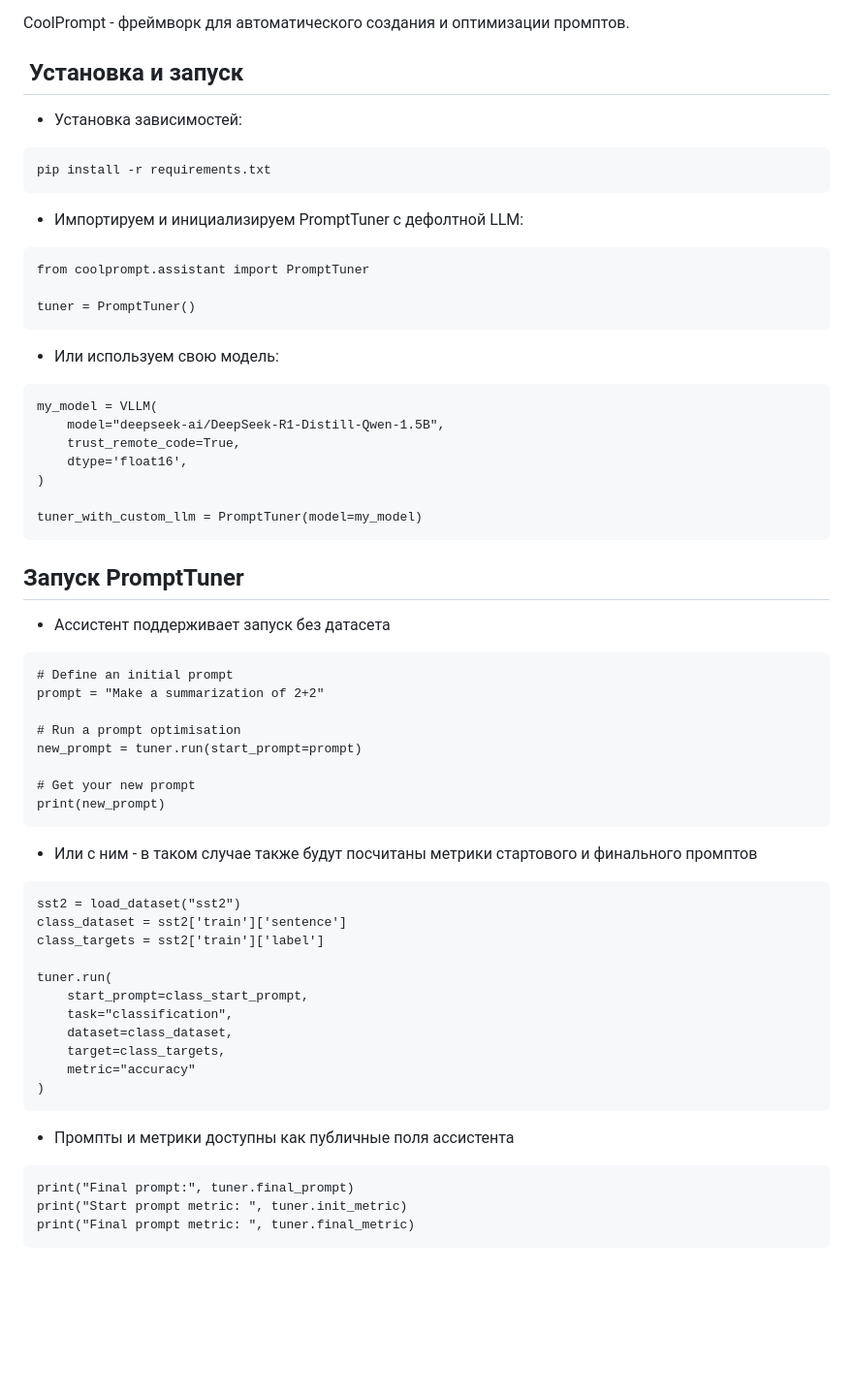
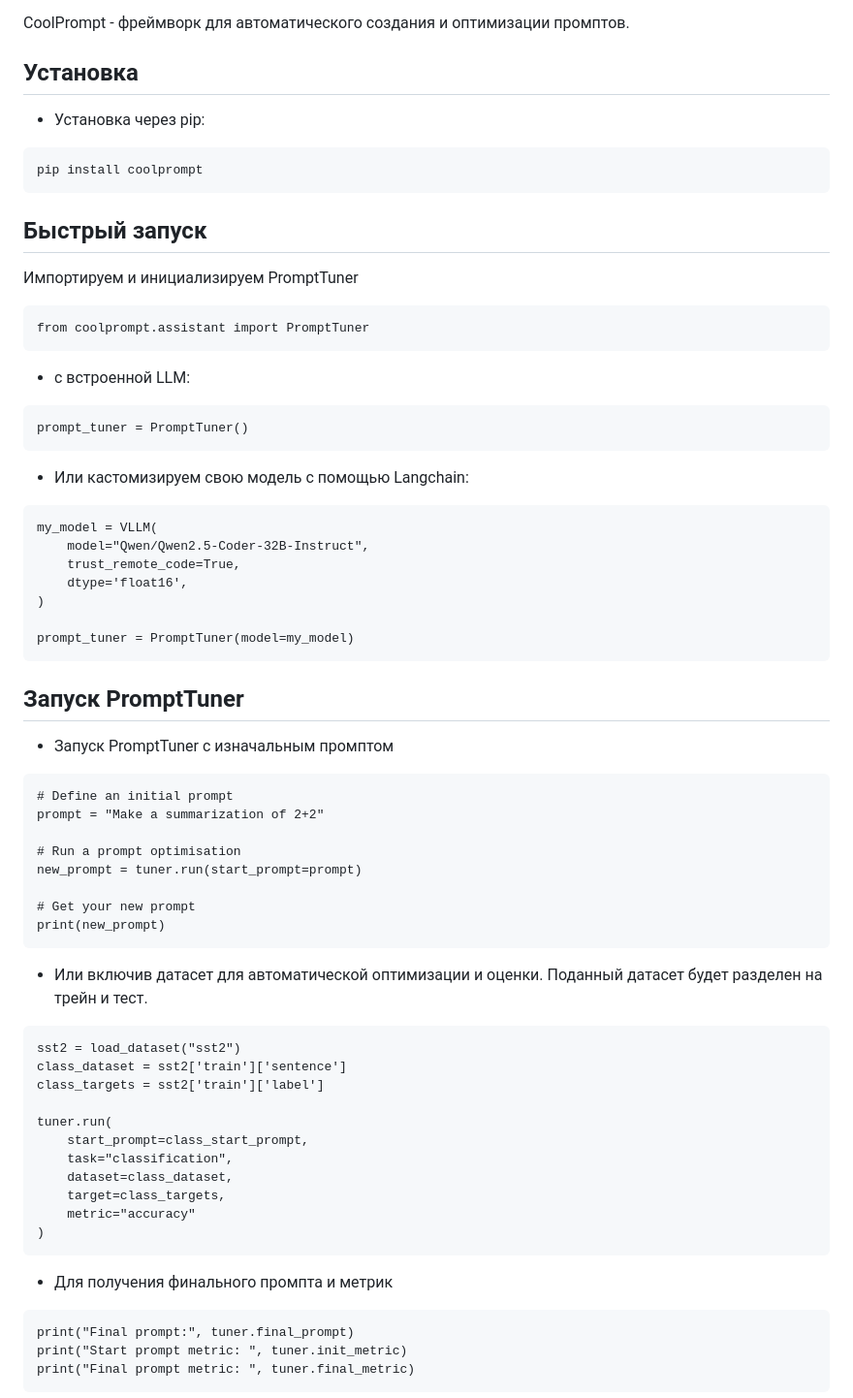
Before and after one commit to CTLab-ITMO/CoolPrompt, a Markdown page: README.ru.md, the part around one of its changes. Shown at 97% size. Rendered like a GitHub page; blank space fills up the shorter version.

````diff
--- a/README.ru.md
+++ b/README.ru.md
@@ -18,32 +21,37 @@
 
 CoolPrompt - фреймворк для автоматического создания и оптимизации промптов.
 
+## Установка
+- Установка через pip:
+```
+pip install coolprompt
+```
 
-##  Установка и запуск
+## Быстрый запуск
 
-- Установка зависимостей:
-```
-pip install -r requirements.txt
-```
-- Импортируем и инициализируем PromptTuner с дефолтной LLM:
+Импортируем и инициализируем PromptTuner
 ```
 from coolprompt.assistant import PromptTuner
+```
 
-tuner = PromptTuner()
+- с встроенной LLM:
 ```
-- Или используем свою модель:
+prompt_tuner = PromptTuner()
+```
+
+- Или кастомизируем свою модель с помощью Langchain:
 ```
 my_model = VLLM(
-    model="deepseek-ai/DeepSeek-R1-Distill-Qwen-1.5B",
+    model="Qwen/Qwen2.5-Coder-32B-Instruct",
     trust_remote_code=True,
     dtype='float16',
 )
 
-tuner_with_custom_llm = PromptTuner(model=my_model)
+prompt_tuner = PromptTuner(model=my_model)
 ```
 
 ## Запуск PromptTuner
-- Ассистент поддерживает запуск без датасета
+- Запуск PromptTuner с изначальным промптом
 ```
 # Define an initial prompt
 prompt = "Make a summarization of 2+2"
@@ -54,7 +62,8 @@ new_prompt = tuner.run(start_prompt=prompt)
 # Get your new prompt
 print(new_prompt)
 ```
-- Или с ним - в таком случае также будут посчитаны метрики стартового и финального промптов
+
+- Или включив датасет для автоматической оптимизации и оценки. Поданный датасет будет разделен на трейн и тест.
 ```
 sst2 = load_dataset("sst2")
 class_dataset = sst2['train']['sentence']
@@ -68,7 +77,8 @@ tuner.run(
     metric="accuracy"
 )
 ```
-- Промпты и метрики доступны как публичные поля ассистента
+
+- Для получения финального промпта и метрик
 ```
 print("Final prompt:", tuner.final_prompt)
 print("Start prompt metric: ", tuner.init_metric)
````
Also changed, not shown: other parts of README.ru.md (+13 -10 lines), README.md (+7 -13 lines).
